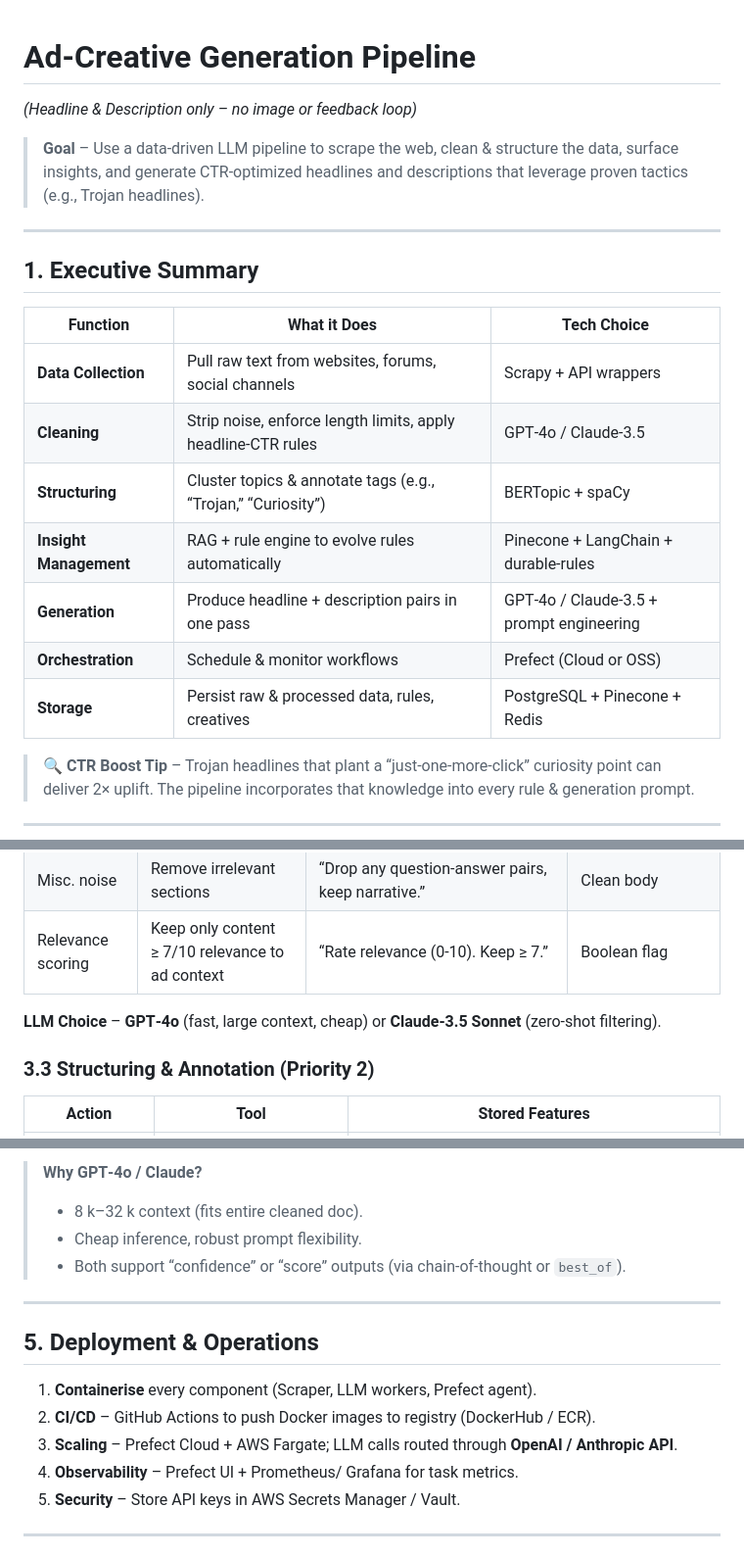
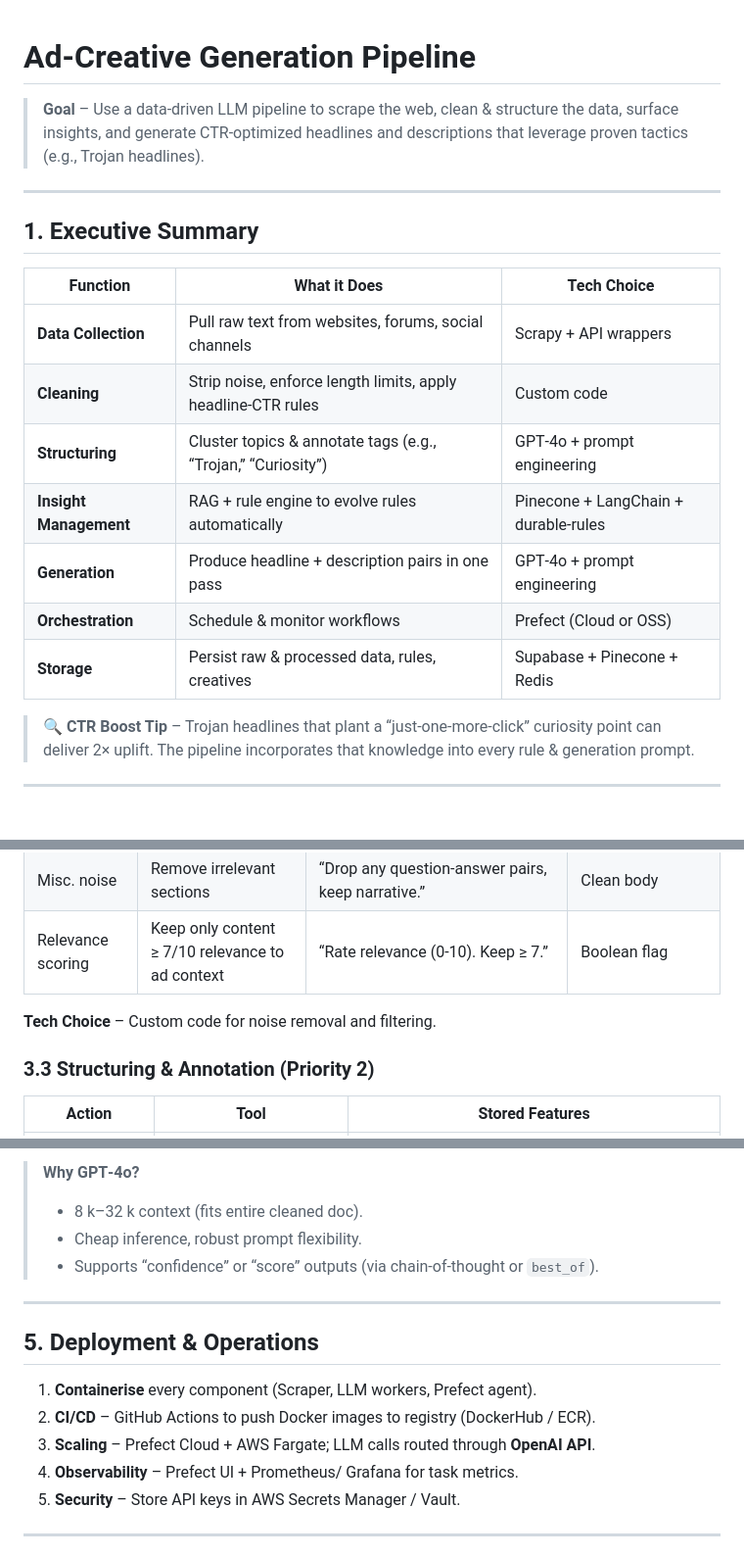
Before and after one commit to roshan-printerpix/AdCopy-Generator, a Markdown page: README.md, 3 parts joined by grey strips. Shown at 98% size. Drawn GitHub-style; blank space fills up the shorter version.

```diff
--- a/README.md
+++ b/README.md
@@ -1,5 +1,4 @@
 # Ad‑Creative Generation Pipeline
-*(Headline & Description only – no image or feedback loop)*
 
 > **Goal** – Use a data‑driven LLM pipeline to scrape the web, clean & structure the data, surface insights, and generate CTR‑optimized headlines and descriptions that leverage proven tactics (e.g., Trojan headlines).
 
@@ -10,12 +9,12 @@
 | Function | What it Does | Tech Choice |
 |----------|--------------|--------------|
 | **Data Collection** | Pull raw text from websites, forums, social channels | Scrapy + API wrappers |
-| **Cleaning** | Strip noise, enforce length limits, apply headline‑CTR rules | GPT‑4o / Claude‑3.5 |
-| **Structuring** | Cluster topics & annotate tags (e.g., “Trojan,” “Curiosity”) | BERTopic + spaCy |
+| **Cleaning** | Strip noise, enforce length limits, apply headline‑CTR rules | Custom code |
+| **Structuring** | Cluster topics & annotate tags (e.g., “Trojan,” “Curiosity”) | GPT‑4o + prompt engineering |
 | **Insight Management** | RAG + rule engine to evolve rules automatically | Pinecone + LangChain + durable‑rules |
-| **Generation** | Produce headline + description pairs in one pass | GPT‑4o / Claude‑3.5 + prompt engineering |
+| **Generation** | Produce headline + description pairs in one pass | GPT‑4o + prompt engineering |
 | **Orchestration** | Schedule & monitor workflows | Prefect (Cloud or OSS) |
-| **Storage** | Persist raw & processed data, rules, creatives | PostgreSQL + Pinecone + Redis |
+| **Storage** | Persist raw & processed data, rules, creatives | Supabase + Pinecone + Redis |
 
 > 🔍 **CTR Boost Tip** – Trojan headlines that plant a “just‑one‑more‑click” curiosity point can deliver 2× uplift. The pipeline incorporates that knowledge into every rule & generation prompt.
 
@@ -53,7 +52,7 @@
 | Misc. noise | Remove irrelevant sections | “Drop any question‑answer pairs, keep narrative.” | Clean body |
 | Relevance scoring | Keep only content ≥ 7/10 relevance to ad context | “Rate relevance (0‑10). Keep ≥ 7.” | Boolean flag |
 
-**LLM Choice** – **GPT‑4o** (fast, large context, cheap) or **Claude‑3.5 Sonnet** (zero‑shot filtering).
+**Tech Choice** – Custom code for noise removal and filtering.
 
 ### 3.3 Structuring & Annotation (Priority 2)
 
@@ -135,8 +110,8 @@ Output stored in schema:
 
-> **Why GPT‑4o / Claude?**
+> **Why GPT‑4o?**
 > - 8 k–32 k context (fits entire cleaned doc).
 > - Cheap inference, robust prompt flexibility.
-> - Both support “confidence” or “score” outputs (via chain‑of‑thought or `best_of`).
+> - Supports “confidence” or “score” outputs (via chain‑of‑thought or `best_of`).
 
 ---
 
@@ -144,7 +119,7 @@ Output stored in schema:
 
 1. **Containerise** every component (Scraper, LLM workers, Prefect agent).
 2. **CI/CD** – GitHub Actions to push Docker images to registry (DockerHub / ECR).
-3. **Scaling** – Prefect Cloud + AWS Fargate; LLM calls routed through **OpenAI / Anthropic API**.
+3. **Scaling** – Prefect Cloud + AWS Fargate; LLM calls routed through **OpenAI API**.
 4. **Observability** – Prefect UI + Prometheus/ Grafana for task metrics.
 5. **Security** – Store API keys in AWS Secrets Manager / Vault.
 
```
Also changed, not shown: other parts of README.md (+7 -31 lines).
